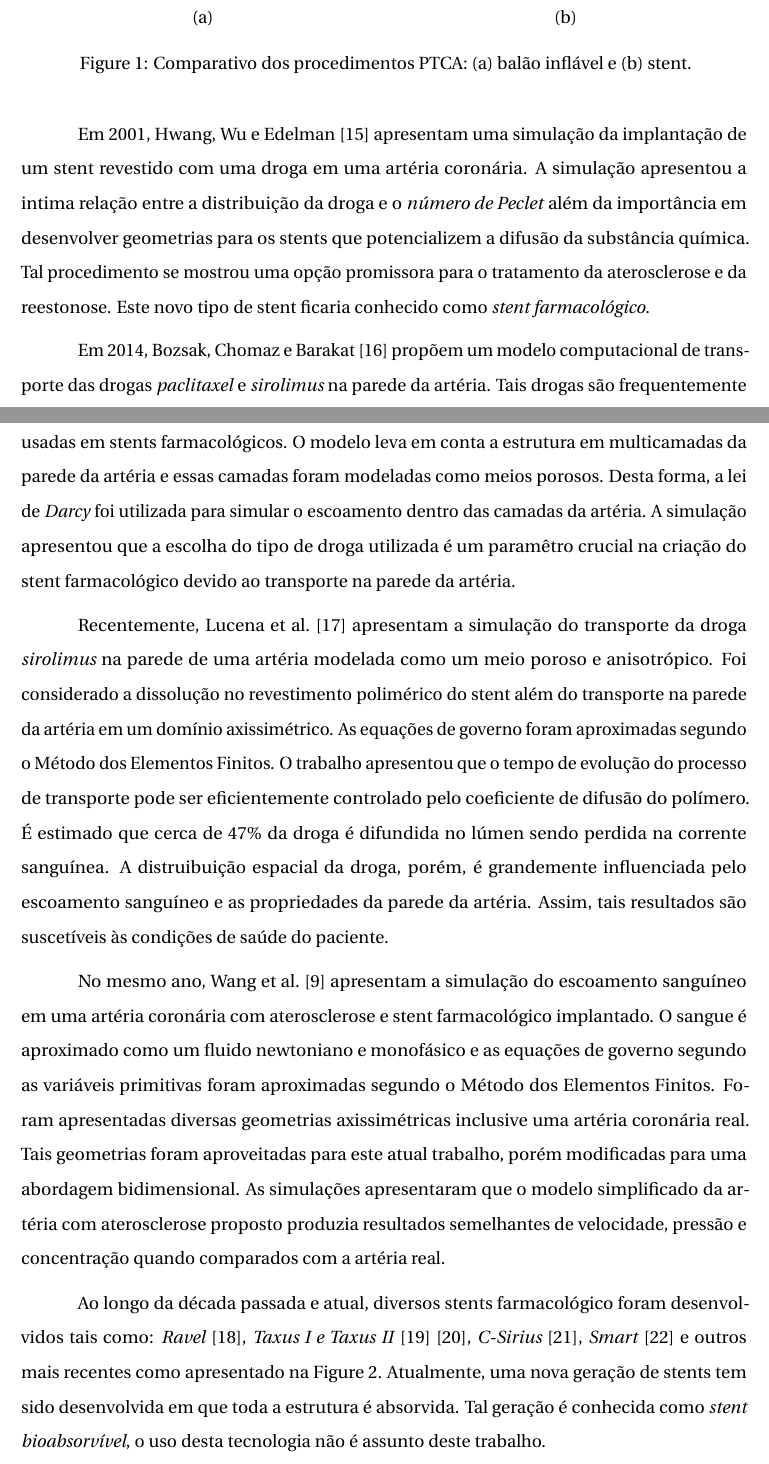
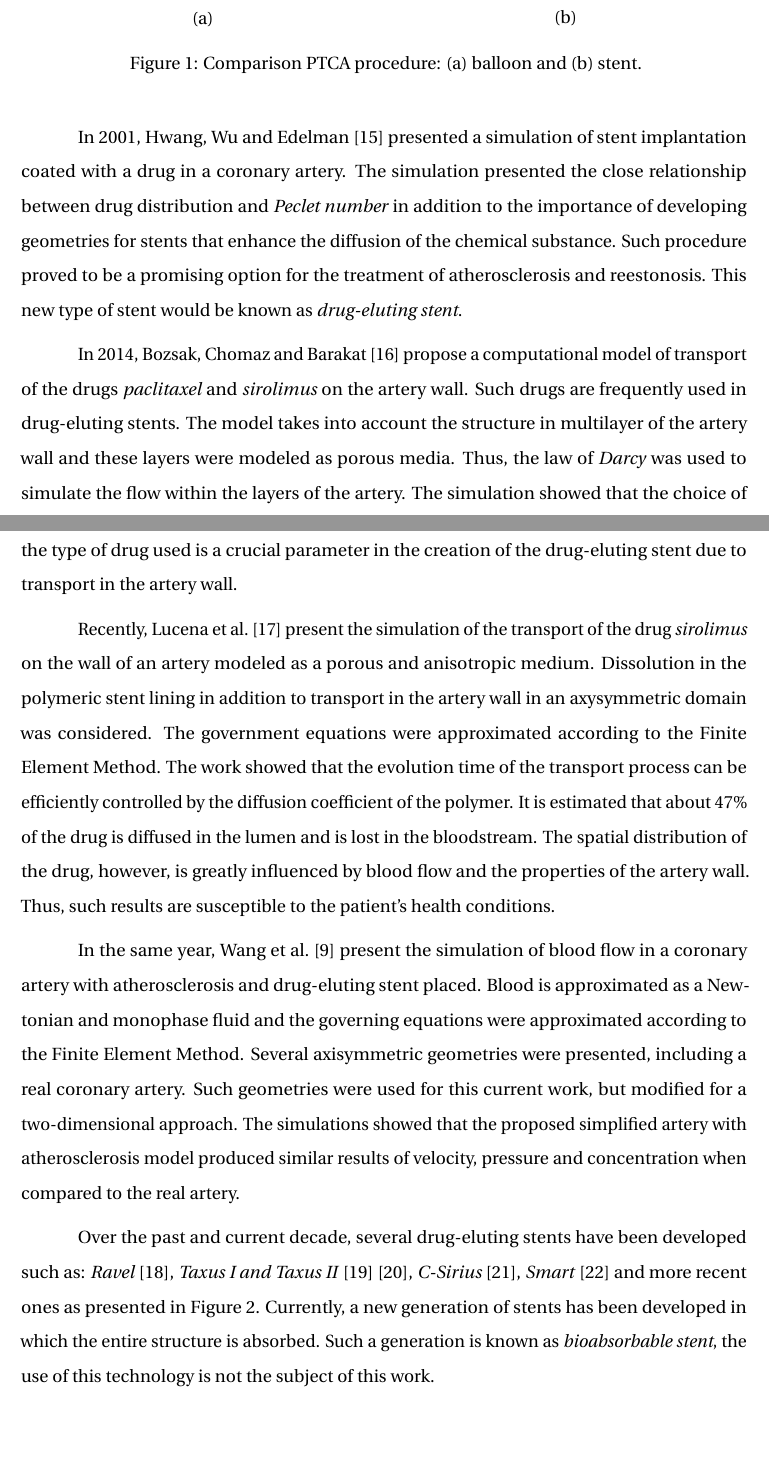
Before and after one commit to marquesleandro/MScThesis, a LaTeX thesis (main.tex, which reads 02_chaps/cap_review/stents.tex): two parts of pages 17 and 18 of 135, joined at a grey line, cut so that both start at the same text, the shorter picture padded with empty space. Compiled offline with pdfLaTeX.

Commit message:
stent literature review done

```diff
--- a/02_chaps/cap_review/stents.tex
+++ b/02_chaps/cap_review/stents.tex
@@ -52,64 +61,77 @@ os procedimentos PTCA com o uso do balão inflável e do stent.
       (b)
      \end{minipage}
      \medskip
-     \caption{Comparativo dos procedimentos PTCA:
-              (a) balão inflável e
+     \caption{Comparison PTCA procedure:
+              (a) balloon and
               (b) stent.}
      \label{procedimentos PTCA}
 \end{figure}
 
 \medskip
-Em 2001, Hwang, Wu e Edelman \cite{hwang2001} apresentam uma simulação da implantação de um stent
-revestido com uma droga em uma artéria coronária. A simulação apresentou a
-intima relação entre a distribuição da droga e o \textit{número de Peclet}
-além da importância em desenvolver geometrias para os stents que potencializem
-a difusão da substância química. Tal procedimento se mostrou uma opção promissora
-para o tratamento da aterosclerose e da reestonose. Este novo tipo de stent
-ficaria conhecido como \textit{stent farmacológico}.
+In 2001, Hwang, Wu and Edelman \cite{hwang2001} presented a simulation of stent implantation
+coated with a drug in a coronary artery.
+The simulation presented the
+close relationship between drug distribution and \textit{Peclet number}
+in addition to the importance of developing geometries for stents that enhance
+the diffusion of the chemical substance.
+Such procedure proved to be a promising option
+for the treatment of atherosclerosis and reestonosis.
+This new type of stent
+would be known as \textit{drug-eluting stent}.
+
 
 \medskip
-Em 2014, Bozsak, Chomaz e Barakat \cite{bozsak2014} propõem um modelo computacional de transporte
-das drogas \textit{paclitaxel} e \textit{sirolimus} na parede da artéria. Tais drogas são
-frequentemente usadas em stents farmacológicos. O modelo leva em conta a estrutura em
-multicamadas da parede da artéria e essas camadas foram modeladas como meios porosos.
-Desta forma, a lei de \textit{Darcy} foi utilizada para simular o escoamento dentro das camadas
-da artéria. A simulação apresentou que a escolha do tipo de droga utilizada
-é um paramêtro crucial na criação do stent farmacológico
-devido ao transporte na parede da artéria.
+In 2014, Bozsak, Chomaz and Barakat \cite{bozsak2014} propose a computational model of transport
+of the drugs \textit{paclitaxel} and \textit{sirolimus} on the artery wall. Such drugs are
+frequently used in drug-eluting stents. The model takes into account the structure in
+multilayer of the artery wall and these layers were modeled as porous media.
+Thus, the law of \textit{Darcy} was used to simulate the flow within the layers
+of the artery. The simulation showed that the choice of the type of drug used
+is a crucial parameter in the creation of the drug-eluting stent
+due to transport in the artery wall.
 
 \medskip
-Recentemente, Lucena et al. \cite{lucena2017} apresentam
-a simulação do transporte da droga \textit{sirolimus} na parede de uma artéria modelada
-como um meio poroso e anisotrópico. Foi considerado a dissolução no revestimento polimérico
-do stent além do transporte na parede da artéria em um domínio axissimétrico. As equações
-de governo foram aproximadas segundo o Método dos Elementos Finitos. O trabalho apresentou
-que o tempo de evolução do processo de transporte pode ser eficientemente controlado
-pelo coeficiente de difusão do polímero. É estimado que cerca de 47\% da droga é difundida
-no lúmen sendo perdida na corrente sanguínea. A distruibuição espacial da droga, porém, é
-grandemente influenciada pelo escoamento sanguíneo e as propriedades da parede da artéria.
-Assim, tais resultados são suscetíveis às condições de saúde do paciente.
+Recently, Lucena et al. \cite{lucena2017} present
+the simulation of the transport of the drug \textit{sirolimus}
+ on the wall of an artery modeled as a porous and anisotropic medium.
+ Dissolution in the polymeric stent lining in addition to transport
+ in the artery wall in an axysymmetric domain was considered.
+ The government equations were approximated according to
+ the Finite Element Method. The work showed that the evolution time
+ of the transport process can be efficiently controlled by
+ the diffusion coefficient of the polymer. It is estimated that
+ about 47\% of the drug is diffused in the lumen and is lost in
+ the bloodstream. The spatial distribution of the drug, however,
+ is greatly influenced by blood flow and the properties of
+the artery wall. Thus, such results are susceptible to the
+ patient's health conditions.
 
 \medskip
-No mesmo ano, Wang et al. \cite{wang2017} apresentam a simulação do escoamento sanguíneo
-em uma artéria coronária com aterosclerose e stent farmacológico implantado. O sangue
-é aproximado como um fluido newtoniano e monofásico e as equações de governo segundo as
-variáveis primitivas foram aproximadas segundo o Método dos Elementos Finitos.
-Foram apresentadas diversas geometrias axissimétricas inclusive uma artéria coronária real.
-Tais geometrias foram aproveitadas para
-este atual trabalho, porém modificadas para uma abordagem bidimensional. As simulações
-apresentaram que o modelo simplificado da artéria com aterosclerose proposto produzia resultados
-semelhantes de velocidade, pressão e concentração quando comparados com a artéria real.
+In the same year, Wang et al. \cite{wang2017} present the simulation
+ of blood flow in a coronary artery with atherosclerosis and
+ drug-eluting stent placed. Blood is approximated as a Newtonian and
+ monophase fluid and the governing equations were approximated
+ according to the Finite Element Method. Several axisymmetric
+ geometries were presented, including a real coronary artery.
+ Such geometries were used for this current work, but modified
+ for a two-dimensional approach. The simulations showed that
+ the proposed simplified artery with atherosclerosis model
+ produced similar results of velocity, pressure and concentration
+ when compared to the real artery.
+
 
 \medskip
-Ao longo da década passada e atual, diversos stents farmacológico foram desenvolvidos tais como:
-\textit{Ravel} \cite{morice2002},
-\textit{Taxus I e Taxus II} \cite{grube2003} \cite{colombo2003},
-\textit{C-Sirius} \cite{schampaert2004},
-\textit{Smart} \cite{ardissino2004} e outros mais recentes como
-apresentado na \ref{stent drug}. Atualmente, uma nova geração
-de stents tem sido desenvolvida em que toda a estrutura é
-absorvida. Tal geração é conhecida como \textit{stent bioabsorvível},
-o uso desta tecnologia não é assunto deste trabalho.
+Over the past and current decade, several drug-eluting stents
+ have been developed such as: \textit{Ravel} \cite{morice2002},
+ \textit{Taxus I and Taxus II} \cite{grube2003} \cite{colombo2003},
+ \textit{C-Sirius} \cite{schampaert2004},
+ \textit{Smart} \cite{ardissino2004} and
+ more recent ones as presented in \ref{stent drug}.
+Currently, a new generation of stents has been developed
+ in which the entire structure is absorbed.
+Such a generation is known as \textit{bioabsorbable stent},
+the use of this technology is not the subject of this work.
+
 
 \begin{figure}[H]
   \centering
```
Also changed, not shown: 02_chaps/cap_review/intro.tex (+5 -6 lines), 02_chaps/review.tex (+4 -4 lines), 02_chaps/cap_review/stents.tex (77 more changed lines).
